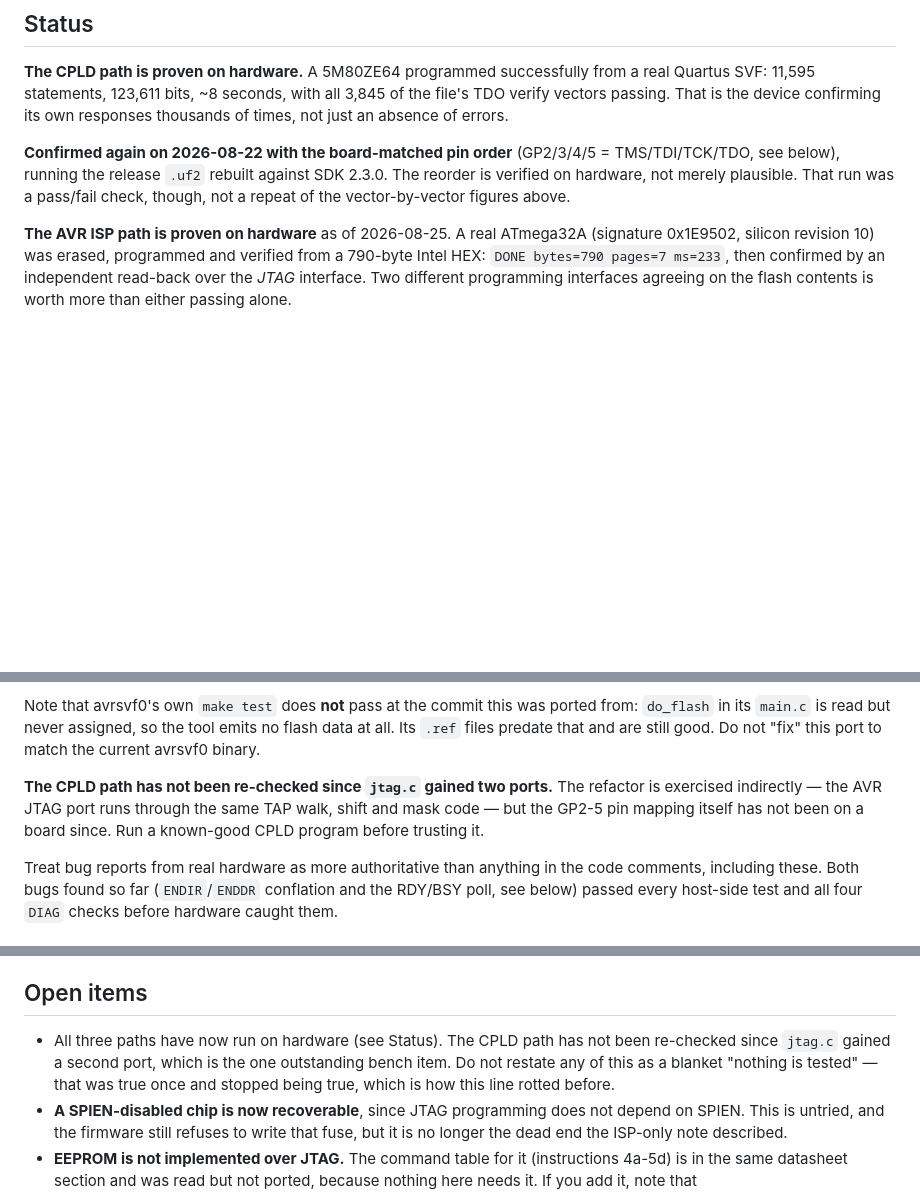
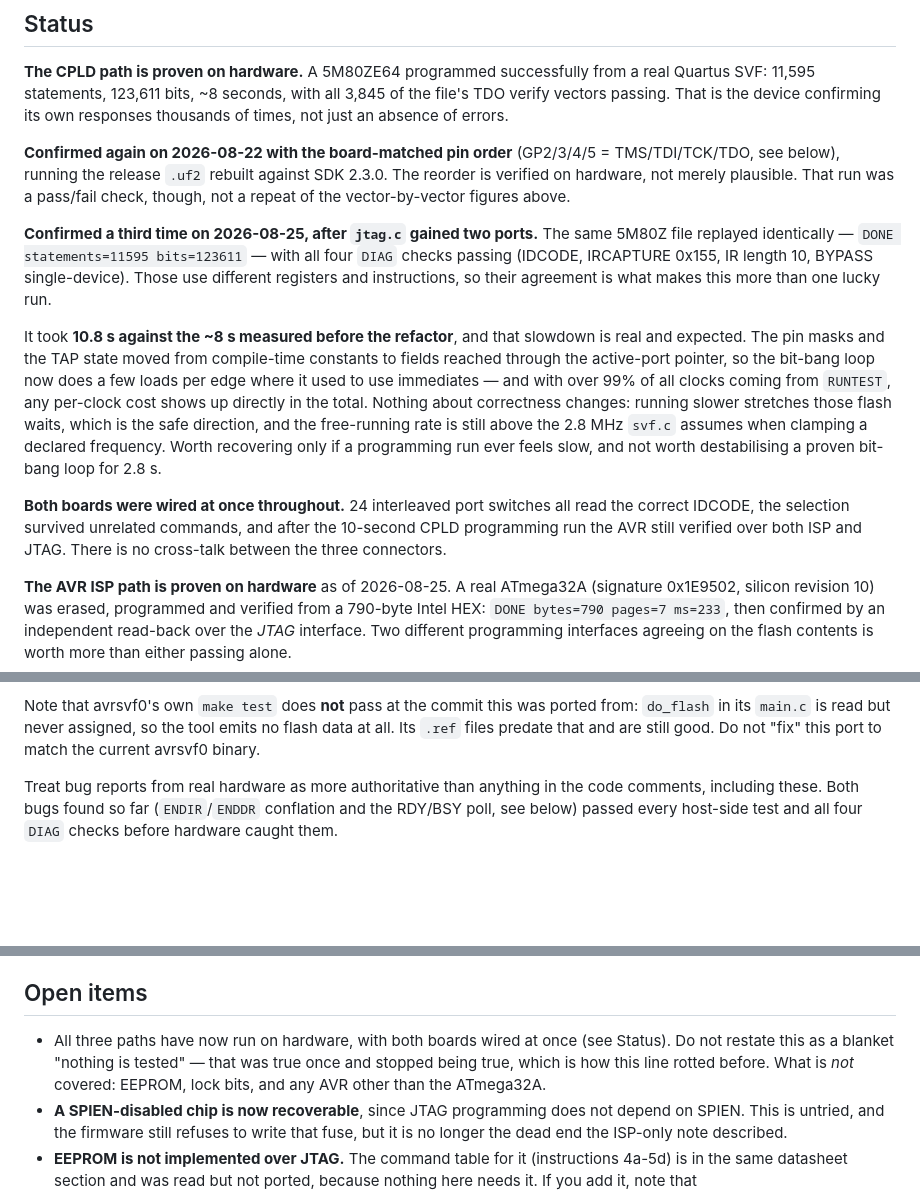
Before and after one commit to StudentBoards/StudentBoards.github.io, a Markdown page: CLAUDE.md, 3 parts joined by grey strips. Drawn GitHub-style; blank space fills up the shorter version.

Commit message:
Confirm the CPLD path on hardware after the two-port refactor
Replayed a real 5M80Z Quartus SVF through the refactored jtag.c:
DONE statements=11595 bits=123611, identical to the figures recorded
before the change, with every TDO vector in the file passing. All four
DIAG checks pass too (IDCODE, IRCAPTURE 0x155, IR length 10, BYPASS
single-device); they use different registers and instructions, so their
agreement is what makes this more than one lucky run.

Both boards were wired at once throughout. 24 interleaved port switches
each read the correct IDCODE, the selection survived unrelated commands,
and after the 10-second CPLD run the AVR still verified over both ISP
and JTAG. No cross-talk between the three connectors.

One honest regression: 10.8 s against the ~8 s measured before. The pin
masks and TAP state moved from compile-time constants to fields reached
through the active-port pointer, so the bit-bang loop does a few loads
per edge where it used to use immediates, and over 99% of an SVF's
clocks are RUNTEST delays. Correctness is unaffected — running slower
stretches those flash waits, which is the safe direction, and the
free-running rate is still above the 2.8 MHz svf.c assumes when clamping
a declared frequency. Recorded rather than optimised: not worth
destabilising a proven bit-bang loop for 2.8 s.

Co-Authored-By: Claude Opus 5 <noreply@anthropic.com>

```diff
--- a/CLAUDE.md
+++ b/CLAUDE.md
@@ -31,6 +31,31 @@ errors.
 SDK 2.3.0. The reorder is verified on hardware, not merely plausible. That
 run was a pass/fail check, though, not a repeat of the vector-by-vector
 figures above.
+
+**Confirmed a third time on 2026-08-25, after `jtag.c` gained two ports.**
+The same 5M80Z file replayed identically — `DONE statements=11595
+bits=123611` — with all four `DIAG` checks passing (IDCODE, IRCAPTURE
+0x155, IR length 10, BYPASS single-device). Those use different registers
+and instructions, so their agreement is what makes this more than one
+lucky run.
+
+It took **10.8 s against the ~8 s measured before the refactor**, and that
+slowdown is real and expected. The pin masks and the TAP state moved from
+compile-time constants to fields reached through the active-port pointer,
+so the bit-bang loop now does a few loads per edge where it used to use
+immediates — and with over 99% of all clocks coming from `RUNTEST`, any
+per-clock cost shows up directly in the total. Nothing about correctness
+changes: running slower stretches those flash waits, which is the safe
+direction, and the free-running rate is still above the 2.8 MHz `svf.c`
+assumes when clamping a declared frequency. Worth recovering only if a
+programming run ever feels slow, and not worth destabilising a proven
+bit-bang loop for 2.8 s.
+
+**Both boards were wired at once throughout.** 24 interleaved port
+switches all read the correct IDCODE, the selection survived unrelated
+commands, and after the 10-second CPLD programming run the AVR still
+verified over both ISP and JTAG. There is no cross-talk between the three
+connectors.
 
 **The AVR ISP path is proven on hardware** as of 2026-08-25. A real
 ATmega32A (signature 0x1E9502, silicon revision 10) was erased,
@@ -76,12 +101,6 @@ Note that avrsvf0's own `make test` does **not** pass at the commit this
 was ported from: `do_flash` in its `main.c` is read but never assigned, so
 the tool emits no flash data at all. Its `.ref` files predate that and are
 still good. Do not "fix" this port to match the current avrsvf0 binary.
-
-**The CPLD path has not been re-checked since `jtag.c` gained two ports.**
-The refactor is exercised indirectly — the AVR JTAG port runs through the
-same TAP walk, shift and mask code — but the GP2-5 pin mapping itself has
-not been on a board since. Run a known-good CPLD program before trusting
-it.
 
 Treat bug reports from real hardware as more authoritative than anything in
 the code comments, including these. Both bugs found so far
@@ -464,11 +483,11 @@ flash afterwards.
 
 ## Open items
 
-- All three paths have now run on hardware (see Status). The CPLD path
-  has not been re-checked since `jtag.c` gained a second port, which is
-  the one outstanding bench item. Do not restate any of this as a blanket
-  "nothing is tested" — that was true once and stopped being true, which
-  is how this line rotted before.
+- All three paths have now run on hardware, with both boards wired at
+  once (see Status). Do not restate this as a blanket "nothing is tested"
+  — that was true once and stopped being true, which is how this line
+  rotted before. What is *not* covered: EEPROM, lock bits, and any AVR
+  other than the ATmega32A.
 - **A SPIEN-disabled chip is now recoverable**, since JTAG programming does
   not depend on SPIEN. This is untried, and the firmware still refuses to
   write that fuse, but it is no longer the dead end the ISP-only note
```
Also changed, not shown: README.md (+4 -3 lines).
